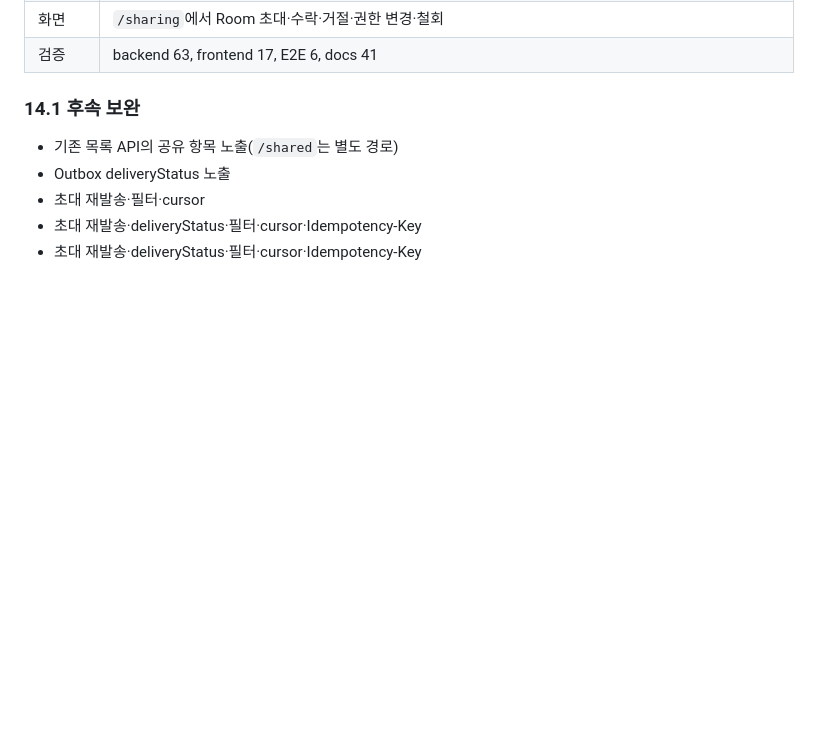
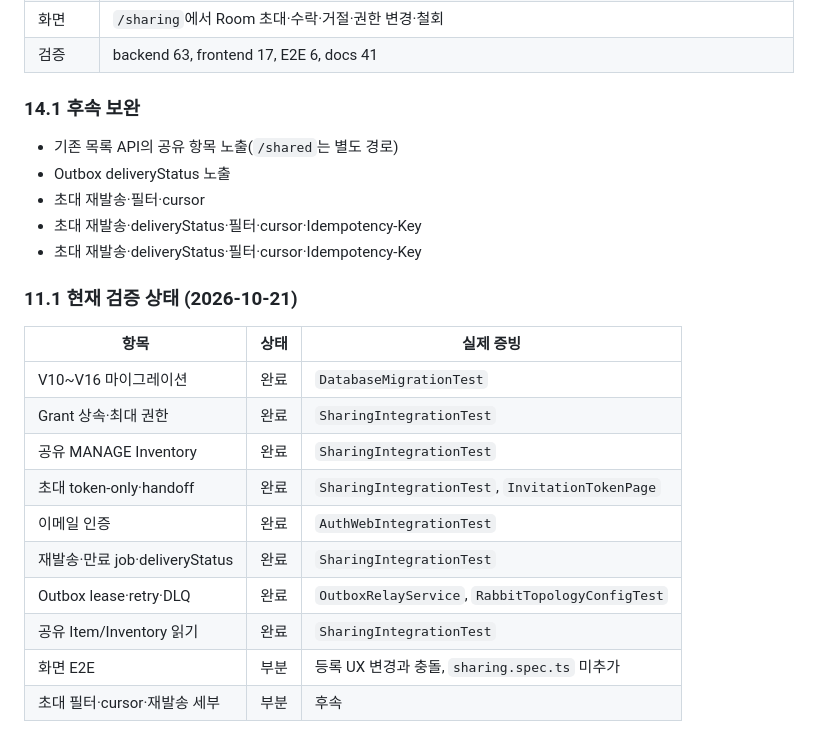
Before and after one commit to brgtovcm98/agolock, a Markdown page: docs/implementation/PLAN-005-sharing.md, the part around the change. Drawn GitHub-style; blank space fills up the shorter version.

```diff
--- a/docs/implementation/PLAN-005-sharing.md
+++ b/docs/implementation/PLAN-005-sharing.md
@@ -585,3 +585,18 @@ M5는 M4의 `notification.requested` payload와 `share.*` 이벤트 타입을
 - 초대 재발송·필터·cursor
 - 초대 재발송·deliveryStatus·필터·cursor·Idempotency-Key
 - 초대 재발송·deliveryStatus·필터·cursor·Idempotency-Key
+
+### 11.1 현재 검증 상태 (2026-10-21)
+
+| 항목 | 상태 | 실제 증빙 |
+|---|---|---|
+| V10~V16 마이그레이션 | 완료 | `DatabaseMigrationTest` |
+| Grant 상속·최대 권한 | 완료 | `SharingIntegrationTest` |
+| 공유 MANAGE Inventory | 완료 | `SharingIntegrationTest` |
+| 초대 token-only·handoff | 완료 | `SharingIntegrationTest`, `InvitationTokenPage` |
+| 이메일 인증 | 완료 | `AuthWebIntegrationTest` |
+| 재발송·만료 job·deliveryStatus | 완료 | `SharingIntegrationTest` |
+| Outbox lease·retry·DLQ | 완료 | `OutboxRelayService`, `RabbitTopologyConfigTest` |
+| 공유 Item/Inventory 읽기 | 완료 | `SharingIntegrationTest` |
+| 화면 E2E | 부분 | 등록 UX 변경과 충돌, `sharing.spec.ts` 미추가 |
+| 초대 필터·cursor·재발송 세부 | 부분 | 후속 |
```
Also changed, not shown: docs/implementation/PLAN-004-inventory.md (+15 -0 lines).
